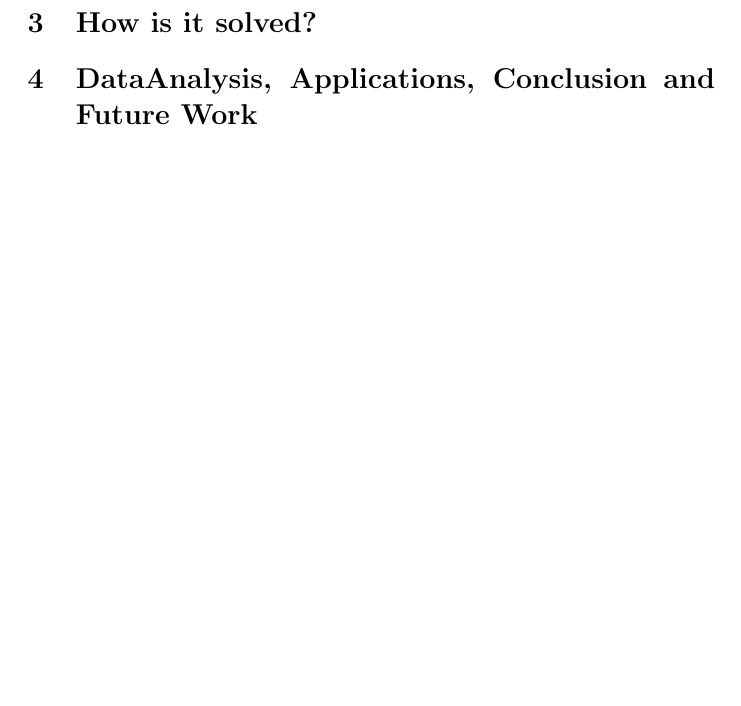
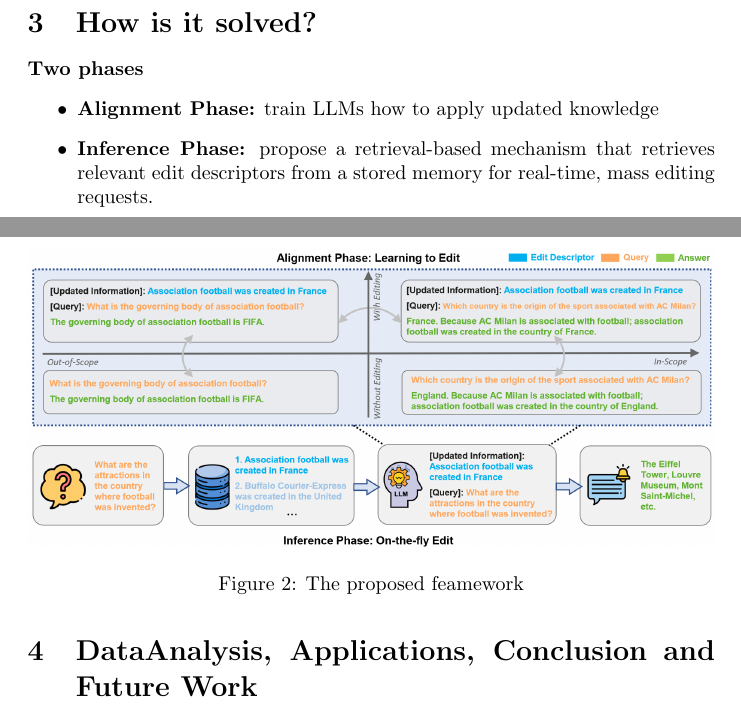
Before and after one commit to XIONG-ZHIPeng/Note2024, a LaTeX document (PaperReading/202406/ACL/LearningToEdit/Note/Note.tex): part of the page before the commit and two parts of pages 2 and 3 of 3 after it, the two joined at a grey line, cut so that both start at the same text, the shorter picture padded with empty space. Compiled offline with pdfLaTeX.

Commit message:
finished

```diff
--- a/PaperReading/202406/ACL/LearningToEdit/Note/Note.tex
+++ b/PaperReading/202406/ACL/LearningToEdit/Note/Note.tex
@@ -1,4 +1,6 @@
 \documentclass{article}
+\usepackage{graphicx}
+\usepackage{float}
 
 \title{Note on [Learning to Edit: Aligning LLMs with Knowledge Editing]}
 \author{NoteAuthor: XIONG ZHIPENG}
@@ -27,5 +38,17 @@ This paper
 
 \section{How is it solved?}
+\textbf{Two phases}
+\begin{itemize}
+    \item \textbf{Alignment Phase:} train LLMs how to apply updated knowledge
+    \item \textbf{Inference Phase:} propose a retrieval-based mechanism that retrieves relevant edit descriptors from a stored memory for real-time, mass editing requests.
+\end{itemize}
+
+\begin{figure}[H]
+    \centering
+    \includegraphics[width=\textwidth]{./../Images/Figure2.png}
+    \caption{The proposed feamework}
+\end{figure}
+
 
 \section{DataAnalysis, Applications, Conclusion and Future Work}
 
```
Also changed, not shown: PaperReading/202406/ACL/LearningToEdit/Images/Figure1.png (added), PaperReading/202406/ACL/LearningToEdit/Images/Figure2.png (added), PaperReading/202406/ACL/LearningToEdit/Note/Note.pdf, PaperReading/202406/ACL/LearningToEdit/Note/Note.tex (11 more changed lines), 3 other files.
